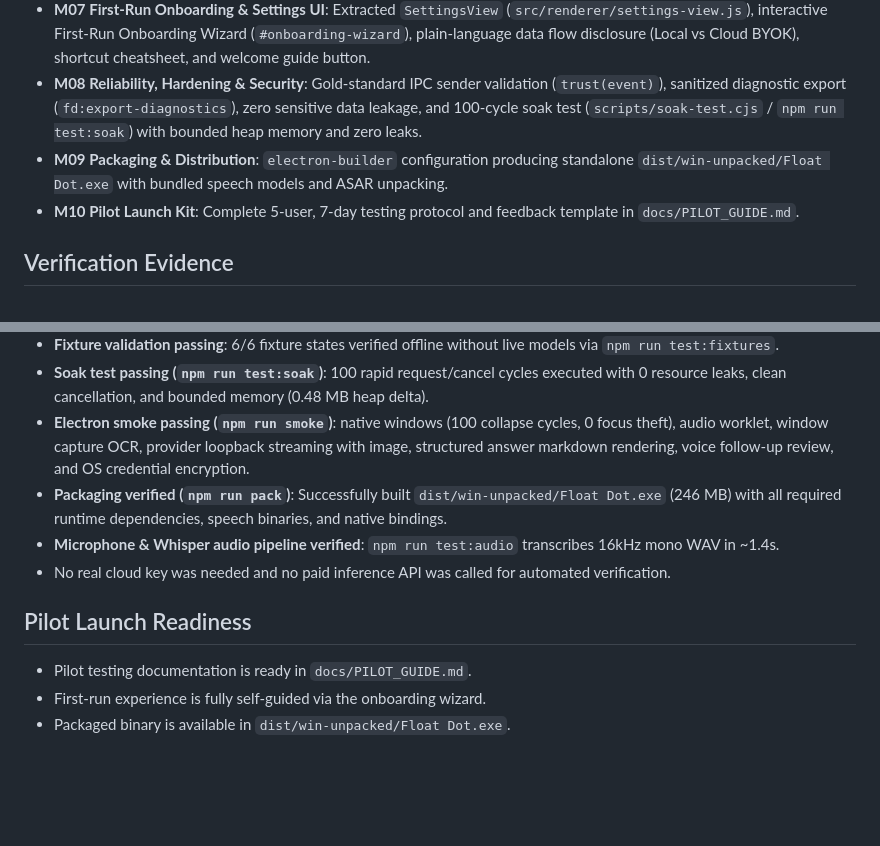
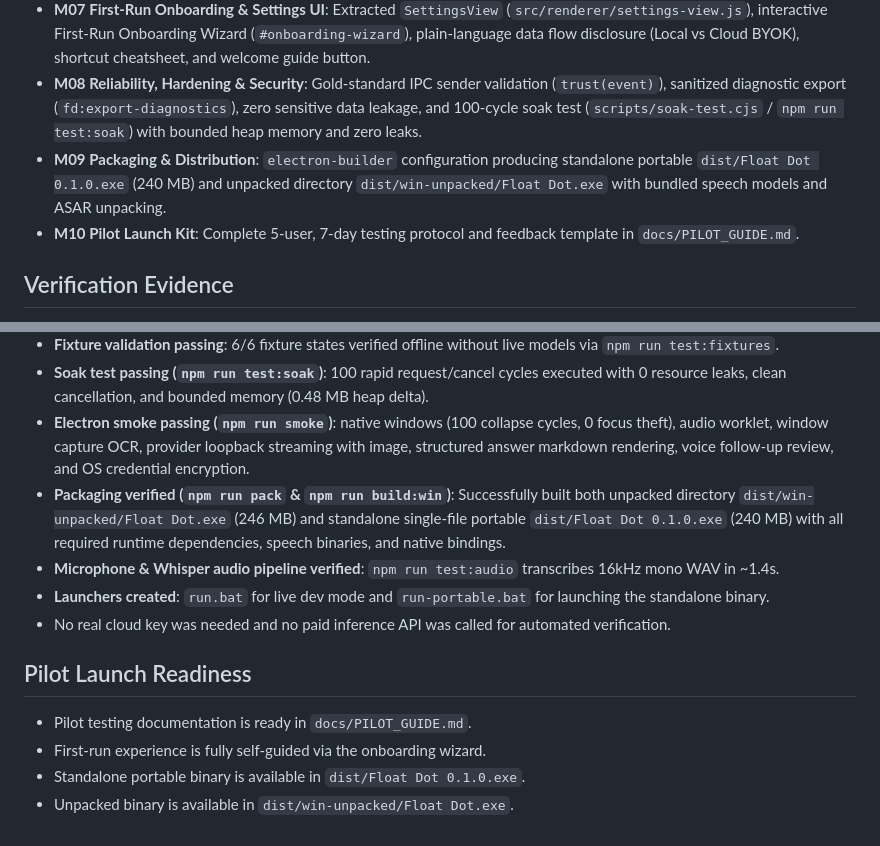
Before and after one commit to Aniketchavan7/float_dot, a Markdown page: BUILD_STATUS.md, 2 parts joined by grey strips. GitHub-like rendering; blank space fills up the shorter version.

Commit message:
docs: record portable binary in build status

```diff
--- a/BUILD_STATUS.md
+++ b/BUILD_STATUS.md
@@ -13,7 +13,7 @@ Updated 9 October 2026 for PRD v2.0 and Shipping Plan.
 - **M06 Providers & Model Compatibility**: Model capabilities inspection (`src/services/capabilities.js`), 1-token explicit connection test with latency measurement (`testConnection`), structured error categorization (auth, quota, rate-limit, context length), immutable request snapshotting in `Coordinator` (`ask`), and Settings UI capability badges.
 - **M07 First-Run Onboarding & Settings UI**: Extracted `SettingsView` (`src/renderer/settings-view.js`), interactive First-Run Onboarding Wizard (`#onboarding-wizard`), plain-language data flow disclosure (Local vs Cloud BYOK), shortcut cheatsheet, and welcome guide button.
 - **M08 Reliability, Hardening & Security**: Gold-standard IPC sender validation (`trust(event)`), sanitized diagnostic export (`fd:export-diagnostics`), zero sensitive data leakage, and 100-cycle soak test (`scripts/soak-test.cjs` / `npm run test:soak`) with bounded heap memory and zero leaks.
-- **M09 Packaging & Distribution**: `electron-builder` configuration producing standalone `dist/win-unpacked/Float Dot.exe` with bundled speech models and ASAR unpacking.
+- **M09 Packaging & Distribution**: `electron-builder` configuration producing standalone portable `dist/Float Dot 0.1.0.exe` (240 MB) and unpacked directory `dist/win-unpacked/Float Dot.exe` with bundled speech models and ASAR unpacking.
 - **M10 Pilot Launch Kit**: Complete 5-user, 7-day testing protocol and feedback template in `docs/PILOT_GUIDE.md`.
 
 ## Verification Evidence
@@ -22,12 +22,14 @@ Updated 9 October 2026 for PRD v2.0 and Shipping Plan.
 - **Fixture validation passing**: 6/6 fixture states verified offline without live models via `npm run test:fixtures`.
 - **Soak test passing (`npm run test:soak`)**: 100 rapid request/cancel cycles executed with 0 resource leaks, clean cancellation, and bounded memory (0.48 MB heap delta).
 - **Electron smoke passing (`npm run smoke`)**: native windows (100 collapse cycles, 0 focus theft), audio worklet, window capture OCR, provider loopback streaming with image, structured answer markdown rendering, voice follow-up review, and OS credential encryption.
-- **Packaging verified (`npm run pack`)**: Successfully built `dist/win-unpacked/Float Dot.exe` (246 MB) with all required runtime dependencies, speech binaries, and native bindings.
+- **Packaging verified (`npm run pack` & `npm run build:win`)**: Successfully built both unpacked directory `dist/win-unpacked/Float Dot.exe` (246 MB) and standalone single-file portable `dist/Float Dot 0.1.0.exe` (240 MB) with all required runtime dependencies, speech binaries, and native bindings.
 - **Microphone & Whisper audio pipeline verified**: `npm run test:audio` transcribes 16kHz mono WAV in ~1.4s.
+- **Launchers created**: `run.bat` for live dev mode and `run-portable.bat` for launching the standalone binary.
 - No real cloud key was needed and no paid inference API was called for automated verification.
 
 ## Pilot Launch Readiness
 
 - Pilot testing documentation is ready in `docs/PILOT_GUIDE.md`.
 - First-run experience is fully self-guided via the onboarding wizard.
-- Packaged binary is available in `dist/win-unpacked/Float Dot.exe`.
+- Standalone portable binary is available in `dist/Float Dot 0.1.0.exe`.
+- Unpacked binary is available in `dist/win-unpacked/Float Dot.exe`.
```
